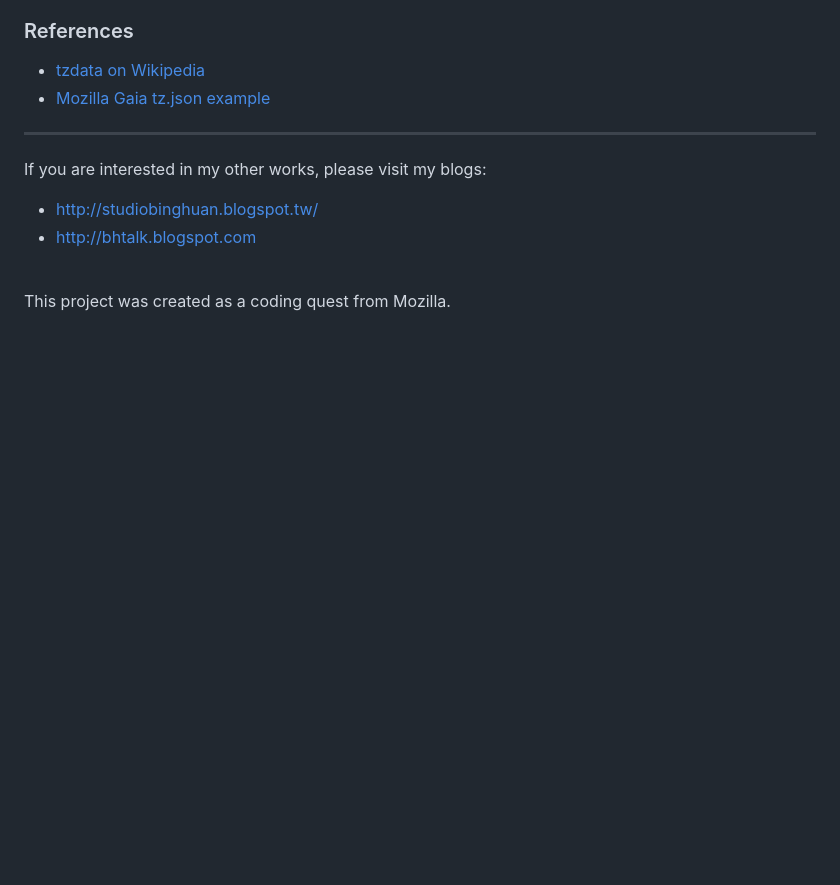
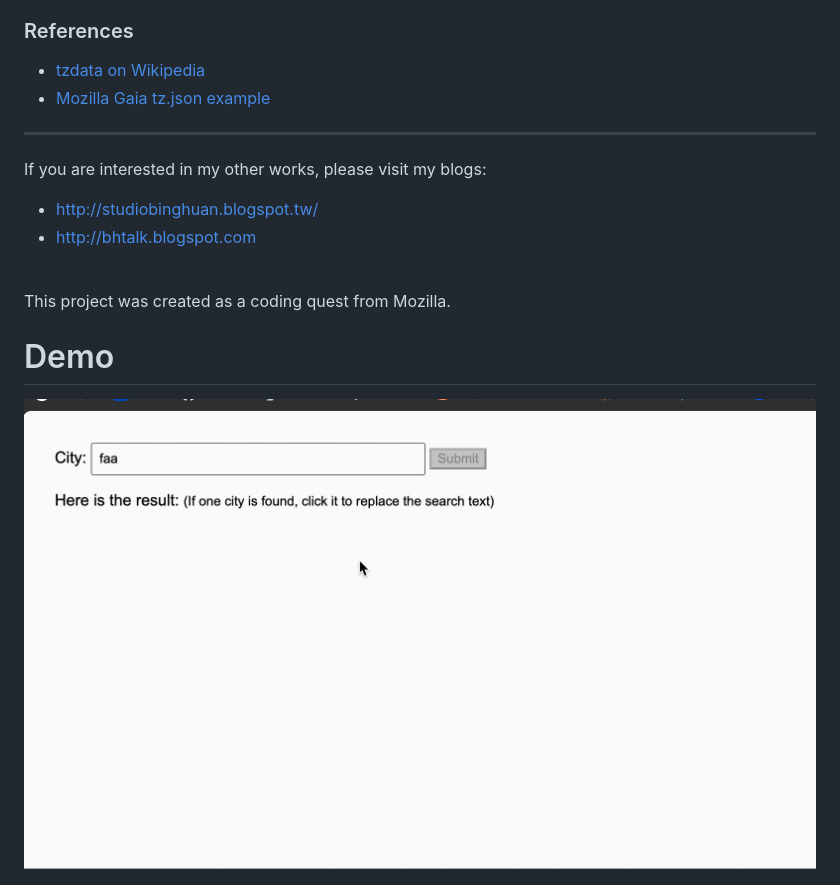
Before and after one commit to binghuan/javascript_simpleAutoComplete, a Markdown page: README.md, the part around the change. Drawn GitHub-style; pictures changed too: README/demo.gif (added); blank space fills up the shorter version.

Commit message:
Add demo GIF to README
Added a demo.gif file and updated the README to include a visual demonstration of the project.

```diff
--- a/README.md
+++ b/README.md
@@ -27,3 +27,6 @@ If you are interested in my other works, please visit my blogs:
 
 <br/>
 This project was created as a coding quest from Mozilla.
+
+# Demo
+![Demo](README/demo.gif)
```
